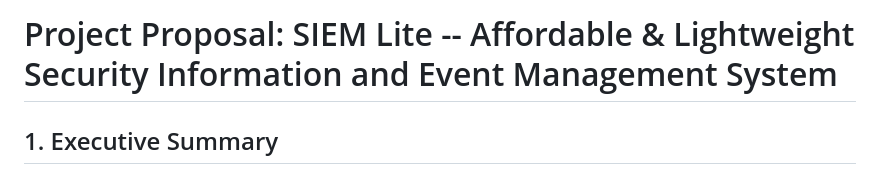
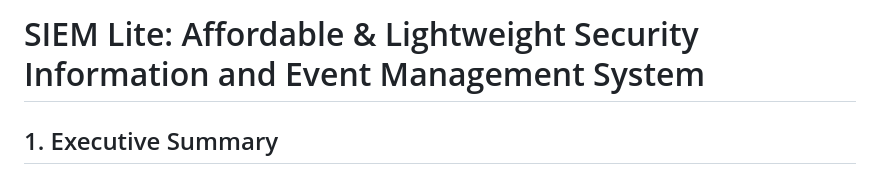
Before and after one commit to Xerox-Fox/Group-21_INSA_SC, a Markdown page: README.md, the part around the change. Drawn GitHub-style.

```diff
--- a/README.md
+++ b/README.md
@@ -1,4 +1,4 @@
-# Project Proposal: SIEM Lite -- Affordable & Lightweight Security Information and Event Management System
+# SIEM Lite: Affordable & Lightweight Security Information and Event Management System
 
 ## 1. Executive Summary
 
```
